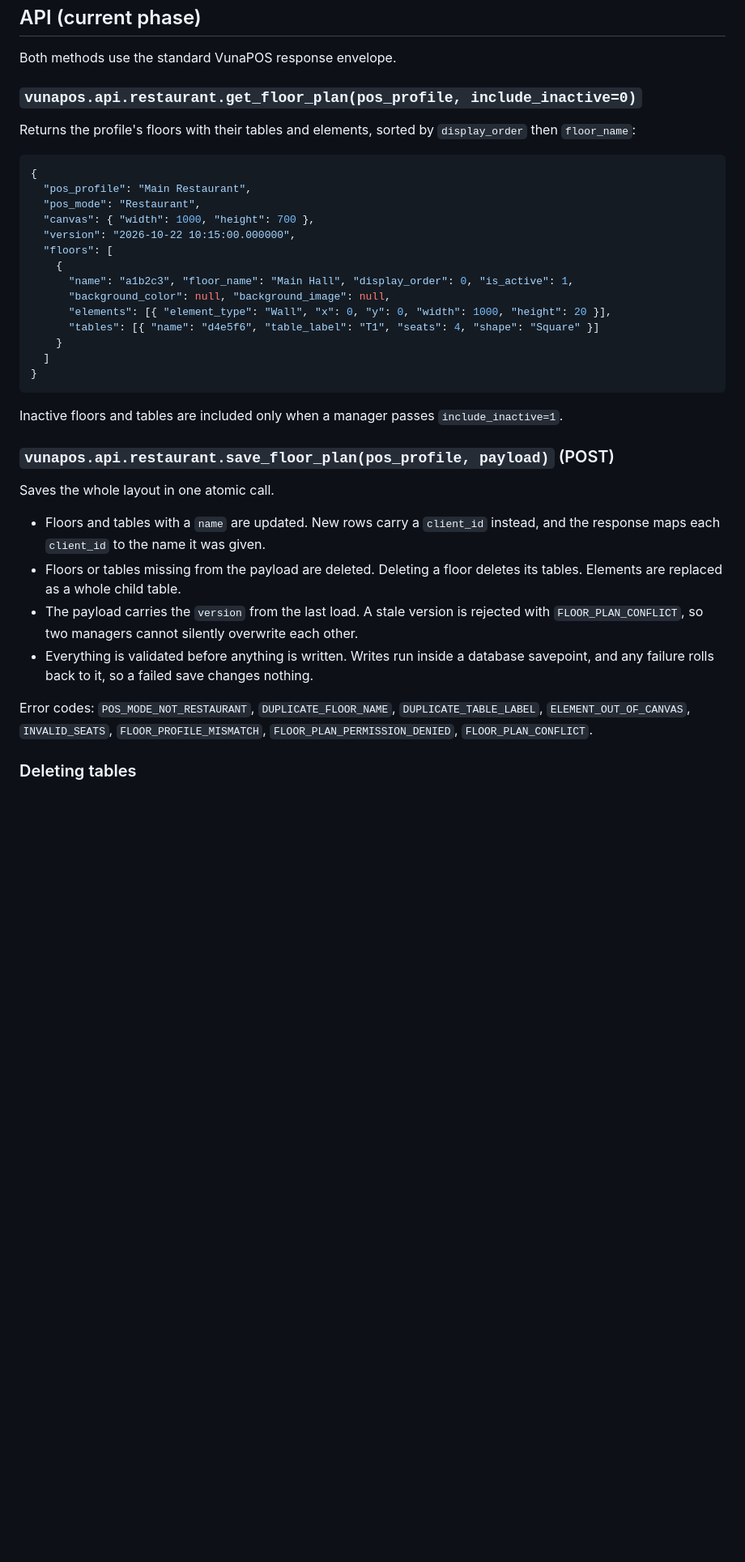
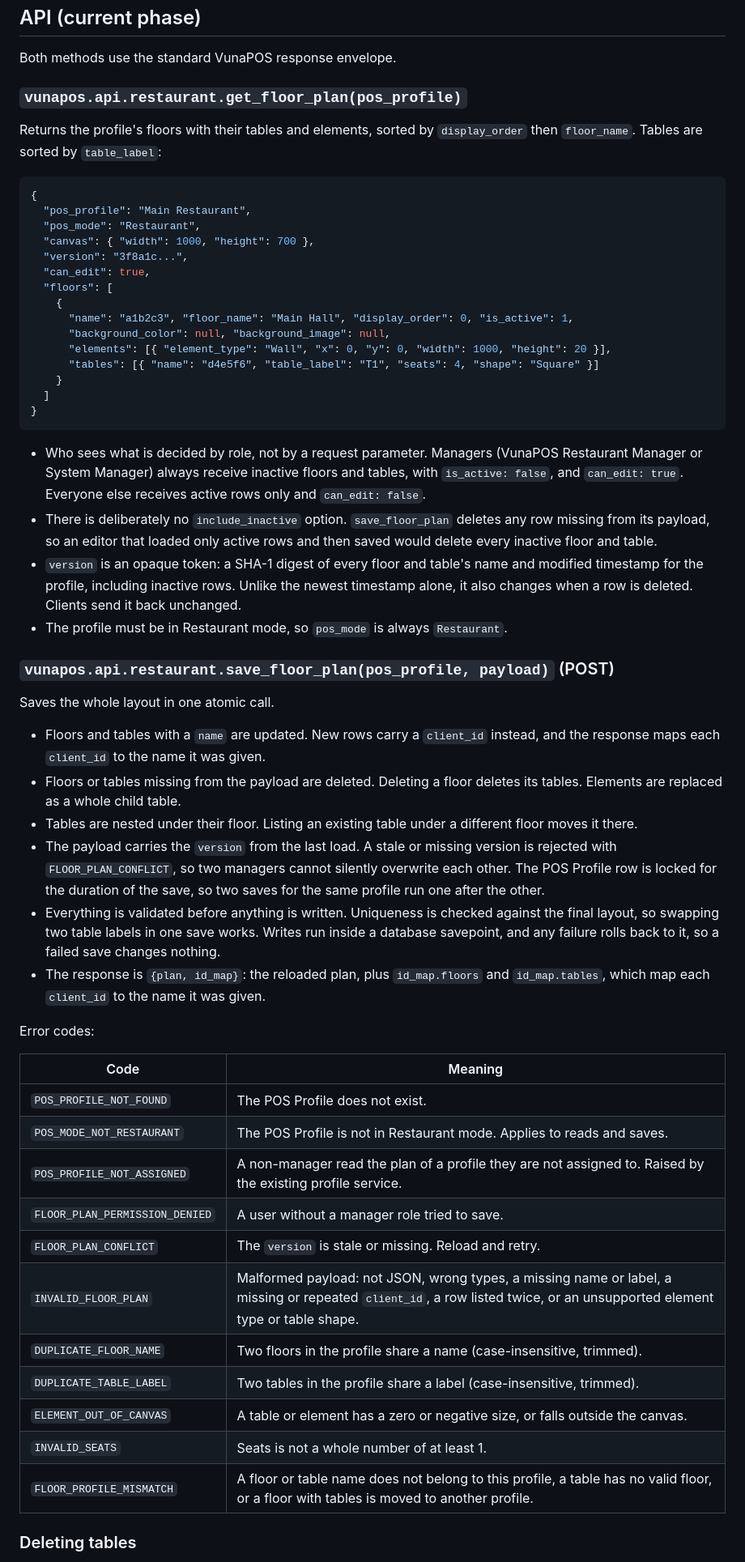
Before and after one commit to navariltd/vunapos, a Markdown page: docs/restaurant-pos-design.md, the part around one of its changes. Shown at 81% size. Rendered like a GitHub page; blank space fills up the shorter version.

Commit message:
docs(restaurant): document floor plan API visibility rules and error codes

````diff
--- a/docs/restaurant-pos-design.md
+++ b/docs/restaurant-pos-design.md
@@ -112,17 +112,18 @@ same rules.
 
 Both methods use the standard VunaPOS response envelope.
 
-### `vunapos.api.restaurant.get_floor_plan(pos_profile, include_inactive=0)`
+### `vunapos.api.restaurant.get_floor_plan(pos_profile)`
 
 Returns the profile's floors with their tables and elements, sorted by `display_order`
-then `floor_name`:
+then `floor_name`. Tables are sorted by `table_label`:
 
 ```json
 {
   "pos_profile": "Main Restaurant",
   "pos_mode": "Restaurant",
   "canvas": { "width": 1000, "height": 700 },
-  "version": "2026-10-22 10:15:00.000000",
+  "version": "3f8a1c...",
+  "can_edit": true,
   "floors": [
     {
       "name": "a1b2c3", "floor_name": "Main Hall", "display_order": 0, "is_active": 1,
@@ -134,8 +135,17 @@ then `floor_name`:
 }
 ```
 
-Inactive floors and tables are included only when a manager passes
-`include_inactive=1`.
+- Who sees what is decided by role, not by a request parameter. Managers (VunaPOS
+  Restaurant Manager or System Manager) always receive inactive floors and tables, with
+  `is_active: false`, and `can_edit: true`. Everyone else receives active rows only and
+  `can_edit: false`.
+- There is deliberately no `include_inactive` option. `save_floor_plan` deletes any row
+  missing from its payload, so an editor that loaded only active rows and then saved
+  would delete every inactive floor and table.
+- `version` is an opaque token: a SHA-1 digest of every floor and table's name and
+  modified timestamp for the profile, including inactive rows. Unlike the newest
+  timestamp alone, it also changes when a row is deleted. Clients send it back unchanged.
+- The profile must be in Restaurant mode, so `pos_mode` is always `Restaurant`.
 
 ### `vunapos.api.restaurant.save_floor_plan(pos_profile, payload)` (POST)
 
@@ -145,14 +155,34 @@ Saves the whole layout in one atomic call.
   and the response maps each `client_id` to the name it was given.
 - Floors or tables missing from the payload are deleted. Deleting a floor deletes its
   tables. Elements are replaced as a whole child table.
-- The payload carries the `version` from the last load. A stale version is rejected
-  with `FLOOR_PLAN_CONFLICT`, so two managers cannot silently overwrite each other.
-- Everything is validated before anything is written. Writes run inside a database
-  savepoint, and any failure rolls back to it, so a failed save changes nothing.
+- Tables are nested under their floor. Listing an existing table under a different
+  floor moves it there.
+- The payload carries the `version` from the last load. A stale or missing version is
+  rejected with `FLOOR_PLAN_CONFLICT`, so two managers cannot silently overwrite each
+  other. The POS Profile row is locked for the duration of the save, so two saves for
+  the same profile run one after the other.
+- Everything is validated before anything is written. Uniqueness is checked against
+  the final layout, so swapping two table labels in one save works. Writes run inside a
+  database savepoint, and any failure rolls back to it, so a failed save changes
+  nothing.
+- The response is `{plan, id_map}`: the reloaded plan, plus `id_map.floors` and
+  `id_map.tables`, which map each `client_id` to the name it was given.
 
-Error codes: `POS_MODE_NOT_RESTAURANT`, `DUPLICATE_FLOOR_NAME`, `DUPLICATE_TABLE_LABEL`,
-`ELEMENT_OUT_OF_CANVAS`, `INVALID_SEATS`, `FLOOR_PROFILE_MISMATCH`,
-`FLOOR_PLAN_PERMISSION_DENIED`, `FLOOR_PLAN_CONFLICT`.
+Error codes:
+
+| Code | Meaning |
+| --- | --- |
+| `POS_PROFILE_NOT_FOUND` | The POS Profile does not exist. |
+| `POS_MODE_NOT_RESTAURANT` | The POS Profile is not in Restaurant mode. Applies to reads and saves. |
+| `POS_PROFILE_NOT_ASSIGNED` | A non-manager read the plan of a profile they are not assigned to. Raised by the existing profile service. |
+| `FLOOR_PLAN_PERMISSION_DENIED` | A user without a manager role tried to save. |
+| `FLOOR_PLAN_CONFLICT` | The `version` is stale or missing. Reload and retry. |
+| `INVALID_FLOOR_PLAN` | Malformed payload: not JSON, wrong types, a missing name or label, a missing or repeated `client_id`, a row listed twice, or an unsupported element type or table shape. |
+| `DUPLICATE_FLOOR_NAME` | Two floors in the profile share a name (case-insensitive, trimmed). |
+| `DUPLICATE_TABLE_LABEL` | Two tables in the profile share a label (case-insensitive, trimmed). |
+| `ELEMENT_OUT_OF_CANVAS` | A table or element has a zero or negative size, or falls outside the canvas. |
+| `INVALID_SEATS` | Seats is not a whole number of at least 1. |
+| `FLOOR_PROFILE_MISMATCH` | A floor or table name does not belong to this profile, a table has no valid floor, or a floor with tables is moved to another profile. |
 
 ### Deleting tables
 
````
Also changed, not shown: other parts of docs/restaurant-pos-design.md (+6 -3 lines).
